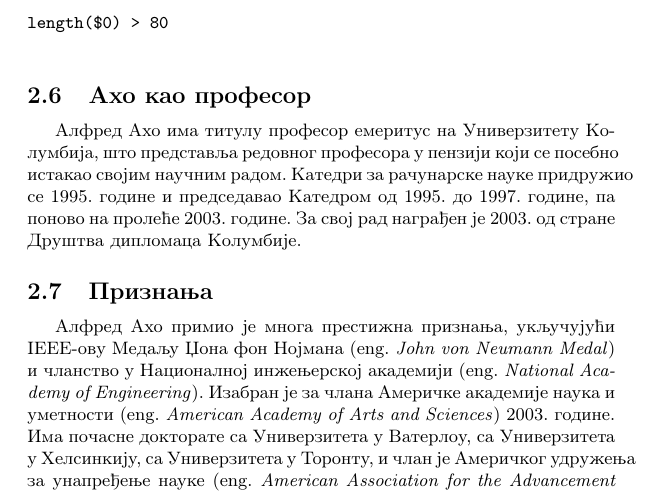
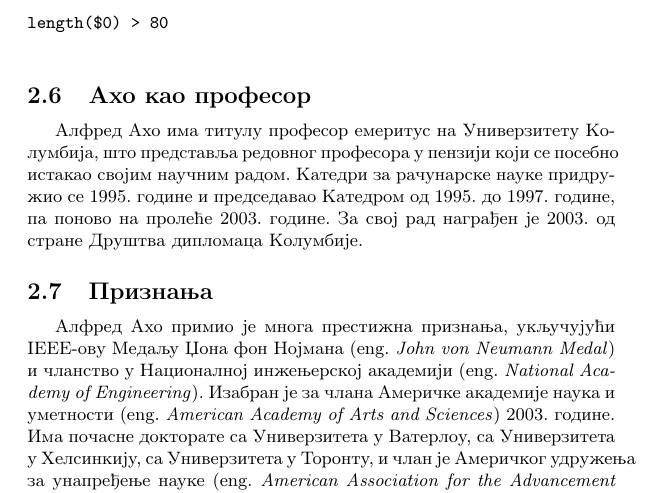
Before and after one commit to bogdanis7/5_Alfred_Aho, a LaTeX document (AlfredAho.tex): part of page 4 of 6, cut so that both start at the same text. Compiled offline with pdfLaTeX.

Commit message:
Update AlfredAho.tex

```diff
--- a/AlfredAho.tex
+++ b/AlfredAho.tex
@@ -111,7 +111,7 @@ length($0) > 80
 \subsection{Ахо као професор}
 \label{subsec:podnaslov6}
 Алфред Ахо има титулу професор емеритус на Универзитету Ко-
-лумбија, што представља редовног професора у пензији који се посебно истакао својим научним радом. Катедри за рачунарске науке придружио се 1995. године и председавао Катедром од 1995. до 1997. године, па поново на пролеће 2003. године. За свој рад награђен је 2003. од стране Друштва дипломаца Колумбије.
+лумбија, што представља редовног професора у пензији који се посебно истакао својим научним радом. Катедри за рачунарске науке придру\-жио се 1995. године и председавао Катедром од 1995. до 1997. године, па поново на пролеће 2003. године. За свој рад награђен је 2003. од стране Друштва дипломаца Колумбије.
 
 \subsection{Признања}
 \label{subsec:podnaslov7}
```
